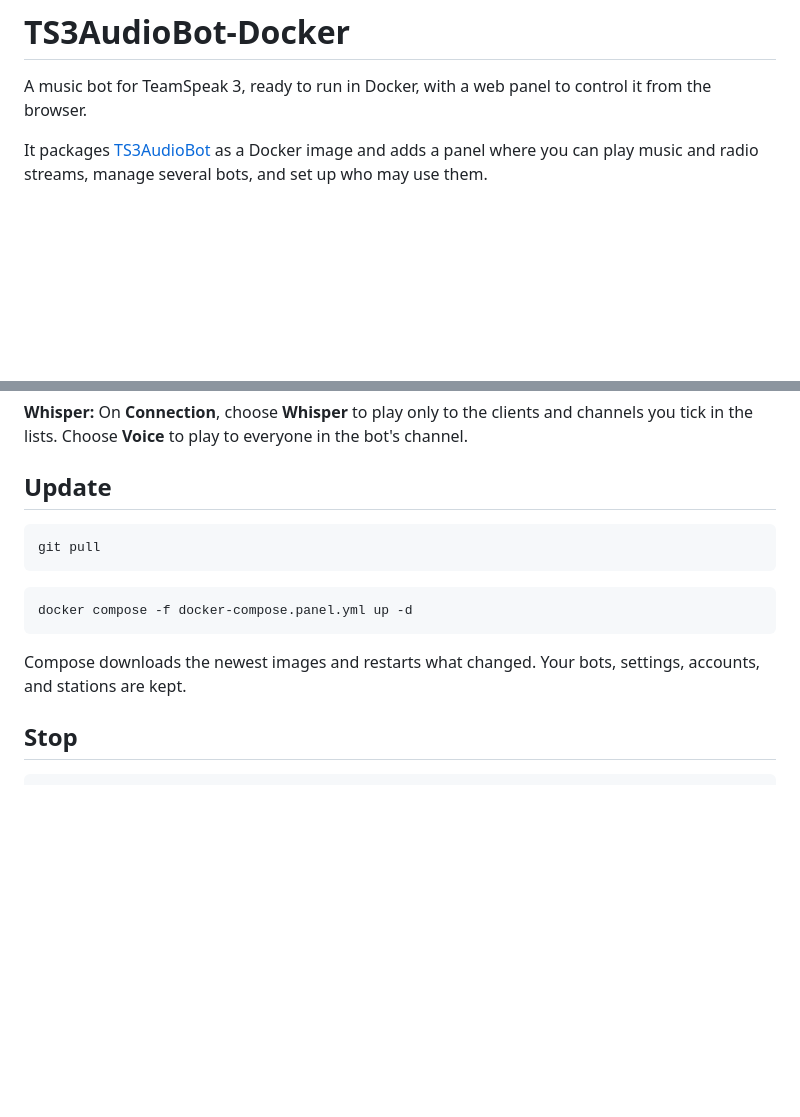
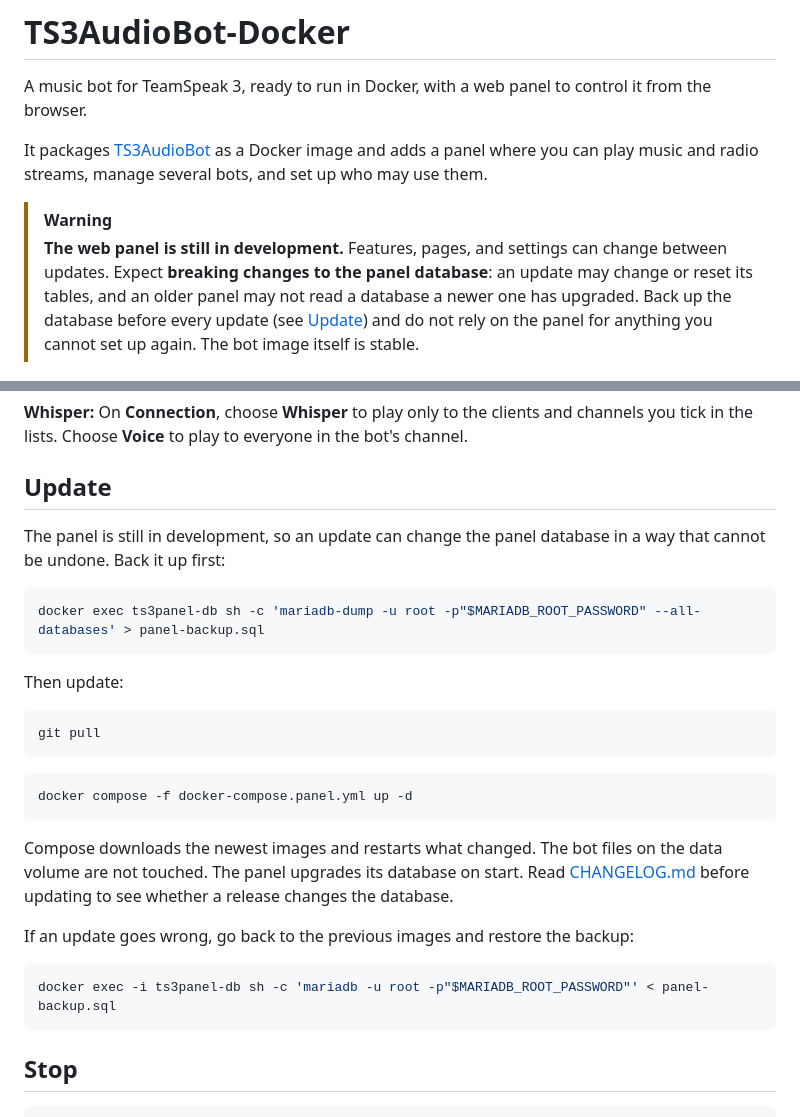
Before and after one commit to CookieCr2nk/TS3AudioBot-Docker, a Markdown page: README.md, 2 parts joined by grey strips. Drawn GitHub-style; blank space fills up the shorter version.

Commit message:
chore: note that the panel is in development in the readme
Warn that the panel database can change in breaking ways, and add a
backup and restore step to the update instructions.

Co-Authored-By: Claude Opus 5.5 <noreply@anthropic.com>
Claude-Session: https://claude.ai/code/session_01GQuyBsy5Dop7DkKr8dU23Y

````diff
--- a/README.md
+++ b/README.md
@@ -3,6 +3,9 @@
 A music bot for TeamSpeak 3, ready to run in Docker, with a web panel to control it from the browser.
 
 It packages [TS3AudioBot](https://github.com/Splamy/TS3AudioBot) as a Docker image and adds a panel where you can play music and radio streams, manage several bots, and set up who may use them.
+
+> [!WARNING]
+> **The web panel is still in development.** Features, pages, and settings can change between updates. Expect **breaking changes to the panel database**: an update may change or reset its tables, and an older panel may not read a database a newer one has upgraded. Back up the database before every update (see [Update](#update)) and do not rely on the panel for anything you cannot set up again. The bot image itself is stable.
 
 ![The panel: a bot playing a mix, with its queue and the player bar at the bottom](docs/panel.png)
 
@@ -86,6 +89,14 @@ To give other people access, add accounts under **Users** and assign bots to the
 
 ## Update
 
+The panel is still in development, so an update can change the panel database in a way that cannot be undone. Back it up first:
+
+```bash
+docker exec ts3panel-db sh -c 'mariadb-dump -u root -p"$MARIADB_ROOT_PASSWORD" --all-databases' > panel-backup.sql
+```
+
+Then update:
+
 ```bash
 git pull
 ```
@@ -94,7 +105,13 @@ git pull
 docker compose -f docker-compose.panel.yml up -d
 ```
 
-Compose downloads the newest images and restarts what changed. Your bots, settings, accounts, and stations are kept.
+Compose downloads the newest images and restarts what changed. The bot files on the data volume are not touched. The panel upgrades its database on start. Read [CHANGELOG.md](CHANGELOG.md) before updating to see whether a release changes the database.
+
+If an update goes wrong, go back to the previous images and restore the backup:
+
+```bash
+docker exec -i ts3panel-db sh -c 'mariadb -u root -p"$MARIADB_ROOT_PASSWORD"' < panel-backup.sql
+```
 
 ## Stop
 
````
